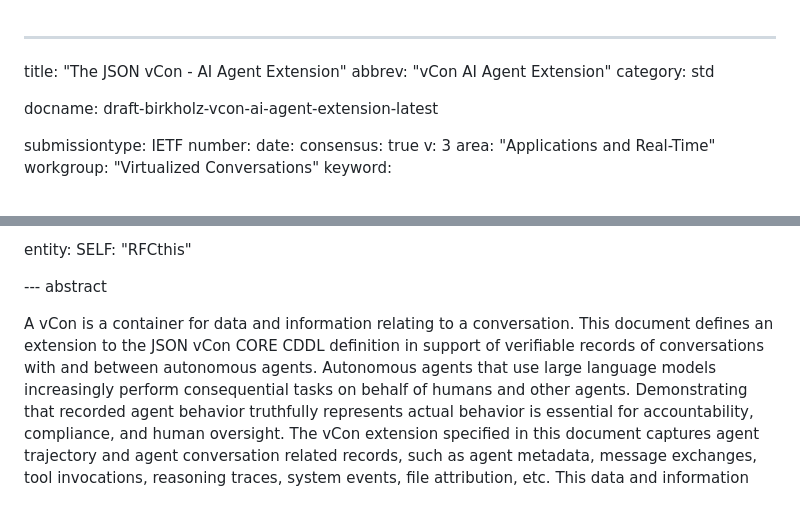
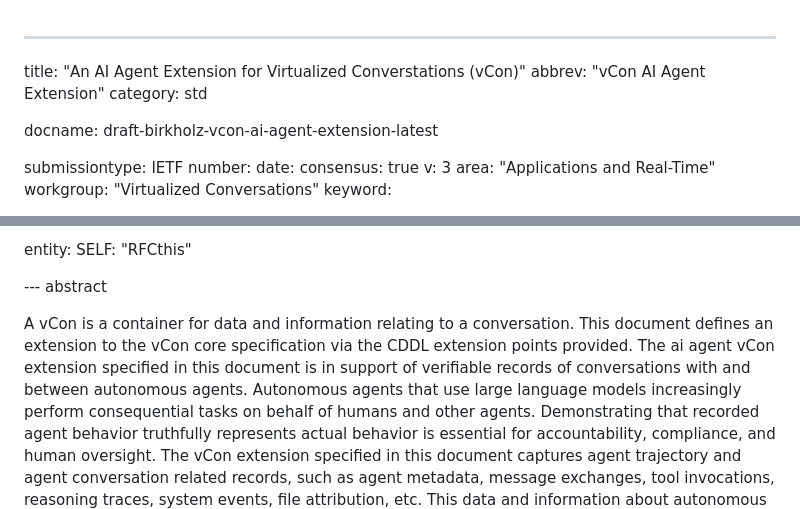
Before and after one commit to henkbirkholz/draft-birkholz-vcon-ai-agent-extension, a Markdown page: draft-birkholz-vcon-ai-agent-extension.md, 2 parts joined by grey strips. Rendered like a GitHub page.

Commit message:
some better structure and emphasis to the intro

```diff
--- a/draft-birkholz-vcon-ai-agent-extension.md
+++ b/draft-birkholz-vcon-ai-agent-extension.md
@@ -1,5 +1,5 @@
 ---
-title: "The JSON vCon - AI Agent Extension"
+title: "An AI Agent Extension for Virtualized Converstations (vCon)"
 abbrev: "vCon AI Agent Extension"
 category: std
 
@@ -241,7 +241,8 @@ entity:
 --- abstract
 
 A vCon is a container for data and information relating to a conversation.
-This document defines an extension to the JSON vCon CORE CDDL definition in support of verifiable records of conversations with and between autonomous agents.
+This document defines an extension to the vCon core specification via the CDDL extension points provided.
+The ai agent vCon extension specified in this document is in support of verifiable records of conversations with and between autonomous agents.
 Autonomous agents that use large language models increasingly perform consequential tasks on behalf of humans and other agents.
 Demonstrating that recorded agent behavior truthfully represents actual behavior is essential for accountability, compliance, and human oversight.
 The vCon extension specified in this document captures agent trajectory and agent conversation related records, such as agent metadata, message exchanges, tool invocations, reasoning traces, system events, file attribution, etc.
```
